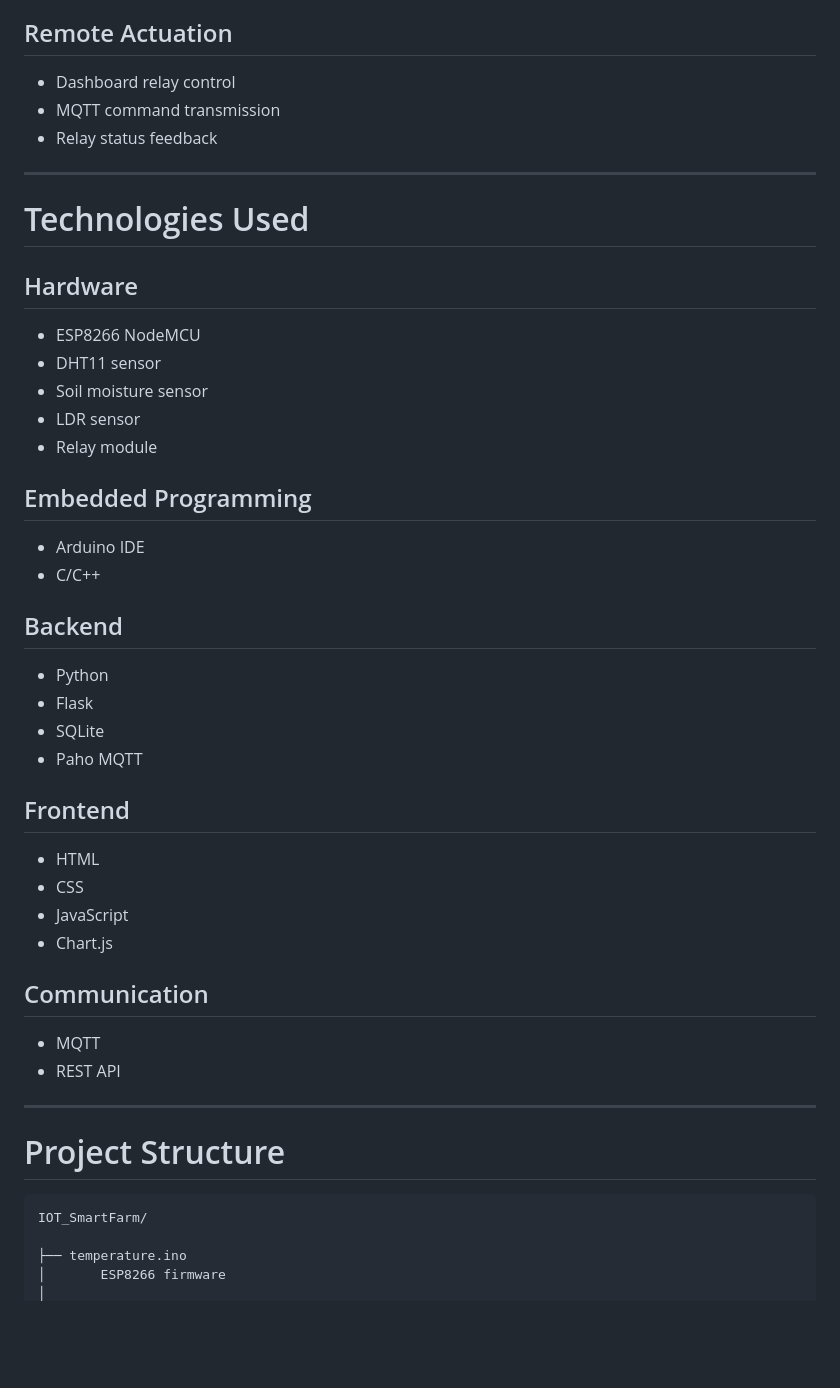
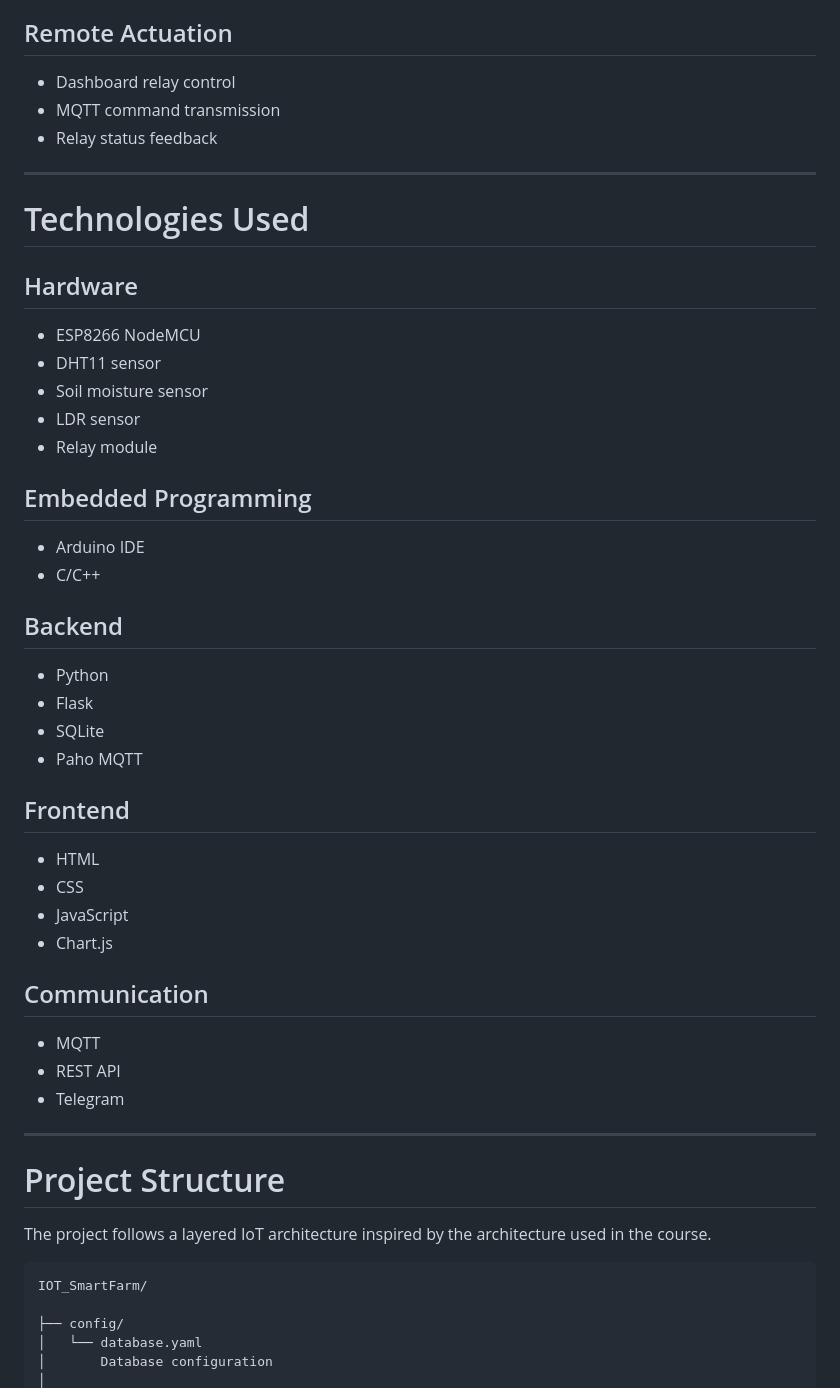
Before and after one commit to Essil22/IOT_SmartFarm, a Markdown page: README.md, the part around one of its changes. Rendered like a GitHub page; blank space fills up the shorter version.

````diff
--- a/README.md
+++ b/README.md
@@ -180,9 +184,9 @@ farm/relay/status
 
 ## Remote Actuation
 
-- Dashboard relay control
-- MQTT command transmission
-- Relay status feedback
+* Dashboard relay control
+* MQTT command transmission
+* Relay status feedback
 
 ---
 
@@ -190,47 +194,47 @@ farm/relay/status
 
 ## Hardware
 
-- ESP8266 NodeMCU
-- DHT11 sensor
-- Soil moisture sensor
-- LDR sensor
-- Relay module
-
+* ESP8266 NodeMCU
+* DHT11 sensor
+* Soil moisture sensor
+* LDR sensor
+* Relay module
 
 ## Embedded Programming
 
-- Arduino IDE
-- C/C++
-
+* Arduino IDE
+* C/C++
 
 ## Backend
 
-- Python
-- Flask
-- SQLite
-- Paho MQTT
-
+* Python
+* Flask
+* SQLite
+* Paho MQTT
 
 ## Frontend
 
-- HTML
-- CSS
-- JavaScript
-- Chart.js
-
+* HTML
+* CSS
+* JavaScript
+* Chart.js
 
 ## Communication
 
-- MQTT
-- REST API
+* MQTT
+* REST API
+* Telegram
 
 ---
 
 # Project Structure
 
-```
+The project follows a layered IoT architecture inspired by the architecture used in the course.
+
+```text
 IOT_SmartFarm/
 
-├── temperature.ino
-│       ESP8266 firmware
+├── config/
+│   └── database.yaml
+│       Database configuration
 │
````
Also changed, not shown: other parts of README.md (+115 -69 lines).
